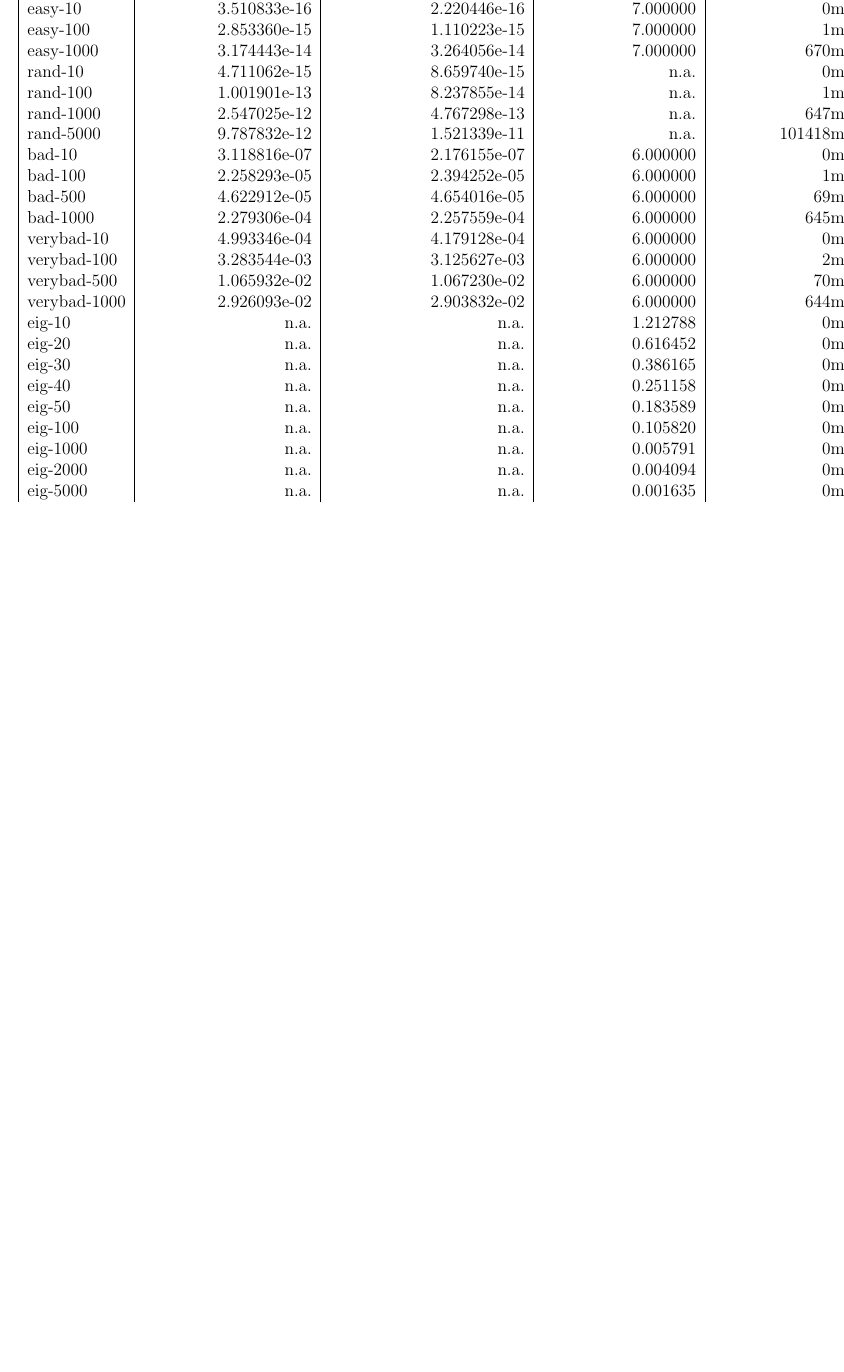
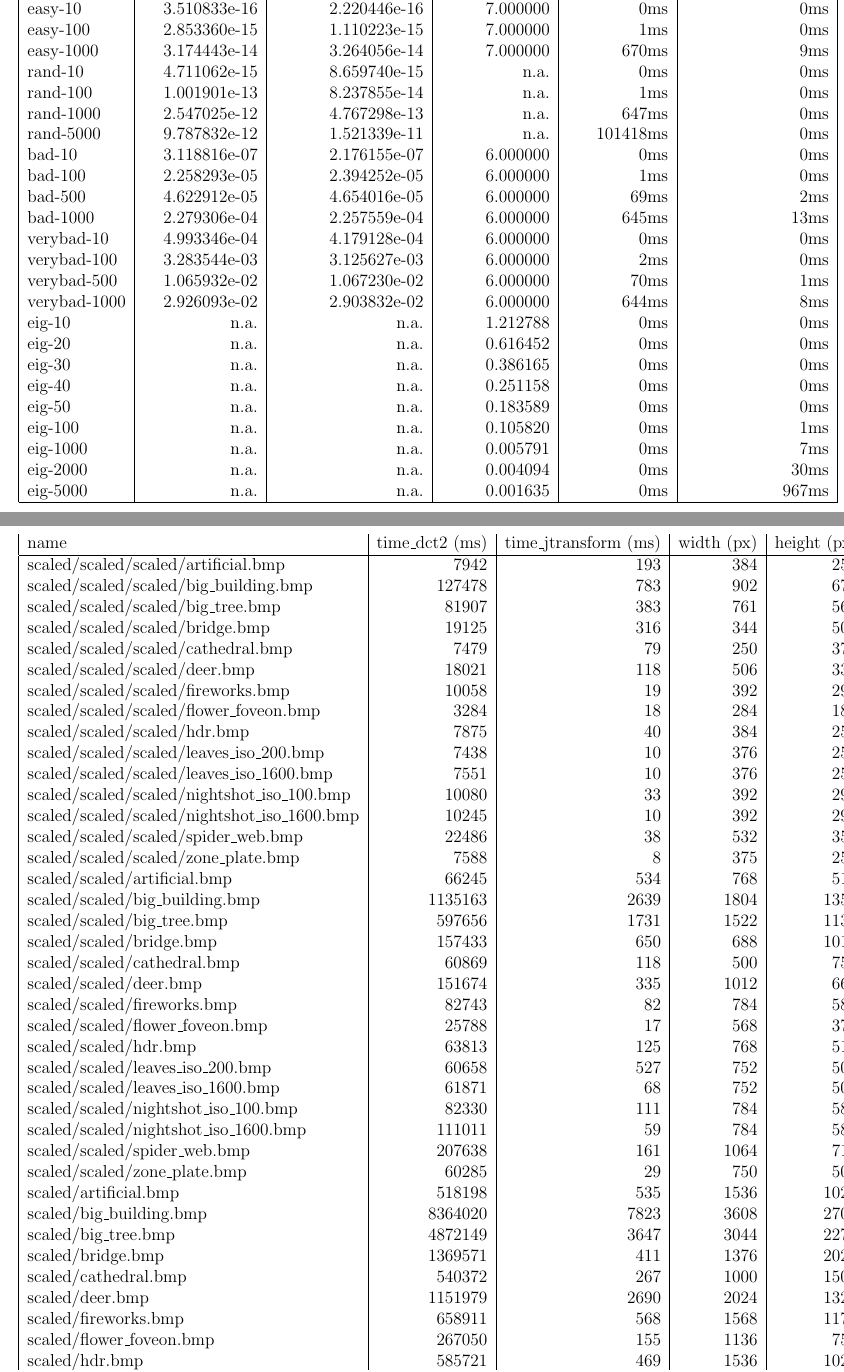
Before and after one commit to SagarGhimire/discrete-cosine-transform, a LaTeX document (doc/report.tex): part of page 2 of 2 before the commit and two parts of pages 2 and 3 of 3 after it, the two joined at a grey line, cut so that both start at the same text, the shorter picture padded with empty space. Compiled offline with pdfLaTeX.

Commit message:
add result.csv and update report

```diff
--- a/doc/report.tex
+++ b/doc/report.tex
@@ -89,3 +91,47 @@ verybad-1000 &	    2.926093e-02 &	      2.903832e-02 &           6.000000 &	644m
 
 \subsection{Risultati e conclusioni}
 
+\begin{table}
+\begin{tabular}{|l|r|r|r|r|}
+name & time\_dct2 (ms) & time\_jtransform (ms) & width (px) & height (px) \\
+\hline
+scaled/scaled/scaled/artificial.bmp & 7942 & 193 & 384 & 256 \\
+scaled/scaled/scaled/big\_building.bmp & 127478 & 783 & 902 & 677 \\
+scaled/scaled/scaled/big\_tree.bmp & 81907 & 383 & 761 & 569 \\
+scaled/scaled/scaled/bridge.bmp & 19125 & 316 & 344 & 507 \\
+scaled/scaled/scaled/cathedral.bmp & 7479 & 79 & 250 & 376 \\
+scaled/scaled/scaled/deer.bmp & 18021 & 118 & 506 & 331 \\
+scaled/scaled/scaled/fireworks.bmp & 10058 & 19 & 392 & 294 \\
+scaled/scaled/scaled/flower\_foveon.bmp & 3284 & 18 & 284 & 189 \\
+scaled/scaled/scaled/hdr.bmp & 7875 & 40 & 384 & 256 \\
+scaled/scaled/scaled/leaves\_iso\_200.bmp & 7438 & 10 & 376 & 250 \\
+scaled/scaled/scaled/leaves\_iso\_1600.bmp & 7551 & 10 & 376 & 250 \\
+scaled/scaled/scaled/nightshot\_iso\_100.bmp & 10080 & 33 & 392 & 294 \\
+scaled/scaled/scaled/nightshot\_iso\_1600.bmp & 10245 & 10 & 392 & 294 \\
+scaled/scaled/scaled/spider\_web.bmp & 22486 & 38 & 532 & 356 \\
+scaled/scaled/scaled/zone\_plate.bmp & 7588 & 8 & 375 & 250 \\
+scaled/scaled/artificial.bmp & 66245 & 534 & 768 & 512 \\
+scaled/scaled/big\_building.bmp & 1135163 & 2639 & 1804 & 1354 \\
+scaled/scaled/big\_tree.bmp & 597656 & 1731 & 1522 & 1138 \\
+scaled/scaled/bridge.bmp & 157433 & 650 & 688 & 1014 \\
+scaled/scaled/cathedral.bmp & 60869 & 118 & 500 & 752 \\
+scaled/scaled/deer.bmp & 151674 & 335 & 1012 & 662 \\
+scaled/scaled/fireworks.bmp & 82743 & 82 & 784 & 588 \\
+scaled/scaled/flower\_foveon.bmp & 25788 & 17 & 568 & 378 \\
+scaled/scaled/hdr.bmp & 63813 & 125 & 768 & 512 \\
+scaled/scaled/leaves\_iso\_200.bmp & 60658 & 527 & 752 & 500 \\
+scaled/scaled/leaves\_iso\_1600.bmp & 61871 & 68 & 752 & 500 \\
+scaled/scaled/nightshot\_iso\_100.bmp & 82330 & 111 & 784 & 588 \\
+scaled/scaled/nightshot\_iso\_1600.bmp & 111011 & 59 & 784 & 588 \\
+scaled/scaled/spider\_web.bmp & 207638 & 161 & 1064 & 712 \\
+scaled/scaled/zone\_plate.bmp & 60285 & 29 & 750 & 500 \\
+scaled/artificial.bmp & 518198 & 535 & 1536 & 1024 \\
+scaled/big\_building.bmp & 8364020 & 7823 & 3608 & 2708 \\
+scaled/big\_tree.bmp & 4872149 & 3647 & 3044 & 2276 \\
+scaled/bridge.bmp & 1369571 & 411 & 1376 & 2028 \\
+scaled/cathedral.bmp & 540372 & 267 & 1000 & 1504 \\
+scaled/deer.bmp & 1151979 & 2690 & 2024 & 1324 \\
+scaled/fireworks.bmp & 658911 & 568 & 1568 & 1176 \\
+scaled/flower\_foveon.bmp & 267050 & 155 & 1136 & 756 \\
+scaled/hdr.bmp & 585721 & 469 & 1536 & 1024 \\
+scaled/leaves\_iso\_200.bmp & 525412 & 335 & 1504 & 1000 \\
@@ -92 +143,4 @@ verybad-1000 &	    2.926093e-02 &	      2.903832e-02 &           6.000000 &	644m
+\end{tabular}
+\end{table}
+
 \end{document}
```
Also changed, not shown: outputfile.txt (deleted, +0 -6 lines), result.csv (added, +46 -0 lines), doc/report.pdf, doc/report.tex (9 more changed lines), 1 other file.
